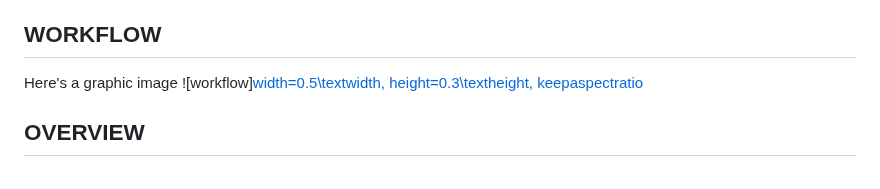
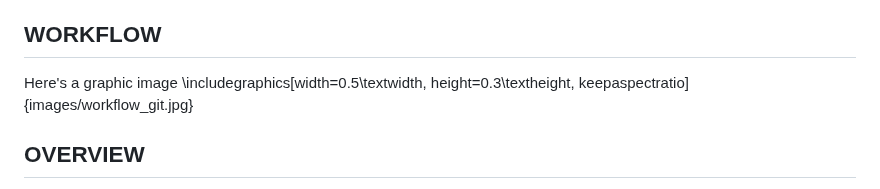
Before and after one commit to AdriIT/C2-Server-Framework, a Markdown page: README.md, the part around the change. GitHub-like rendering.

```diff
--- a/README.md
+++ b/README.md
@@ -3,7 +3,7 @@ This project is developed for educational purposes as part of a university assig
 
 ## WORKFLOW
 Here's a graphic image
-![workflow][width=0.5\textwidth, height=0.3\textheight, keepaspectratio](images/workflow_git.jpg)
+\includegraphics[width=0.5\textwidth, height=0.3\textheight, keepaspectratio]{images/workflow_git.jpg}
 
 ## OVERVIEW
 
```
